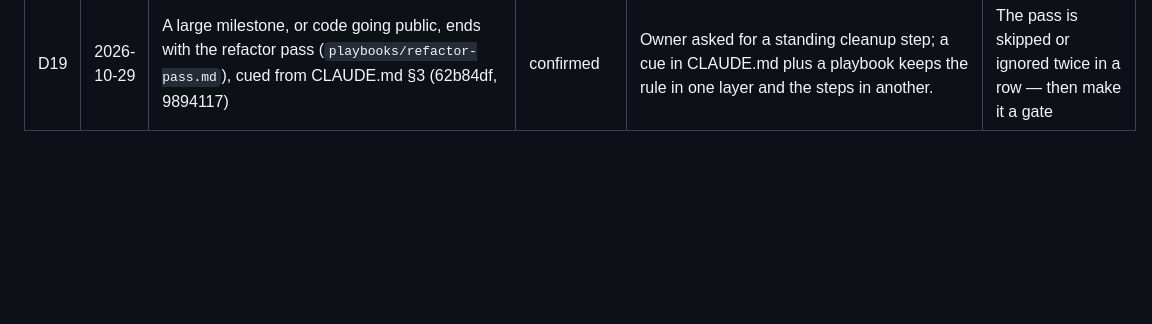
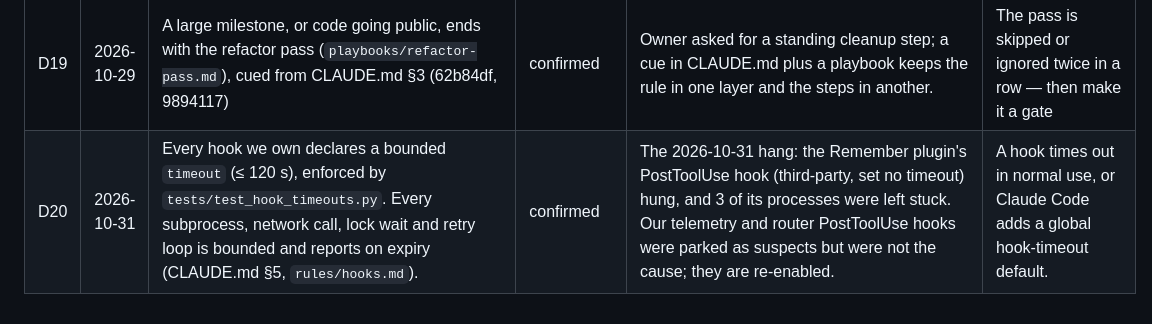
Before and after one commit to sibulus13/claudence, a Markdown page: docs/DECISIONS.md, the part around the change. Rendered like a GitHub page; blank space fills up the shorter version.

Commit message:
docs: D20 hook timeouts; hook-stall root cause in session log
Co-Authored-By: Claude Opus 5.5 <noreply@anthropic.com>
Claude-Session: https://claude.ai/code/session_01HTivBuaw8ez6TPG15wHLxr

```diff
--- a/docs/DECISIONS.md
+++ b/docs/DECISIONS.md
@@ -26,3 +26,4 @@ ADR-lite journal for this repo. One row per decision.
 | D17 | 2026-10-27 | Notion writes to owner-approved ids (`~/.cortex/notion-allow.json`, outside this public repo) skip the guard's per-action prompt; deletes, moves and restores always ask (b98638a) | confirmed | Per-action prompts on the same few pages the owner already approved were pure friction; the id list stays private and the destructive verbs keep the prompt. | A write lands on the wrong page, or the list grows past a handful of ids |
 | D18 | 2026-10-29 | The guard denies `git worktree remove` while the worktree's `node_modules` holds links (62b84df) | confirmed | On Windows `git worktree remove` followed an npm `file:` junction and deleted the target repo (`Lib/meter`), `.git` included. A deny with the fix in its message is cheaper than relying on memory. | git for Windows stops recursing into junctions on remove |
 | D19 | 2026-10-29 | A large milestone, or code going public, ends with the refactor pass (`playbooks/refactor-pass.md`), cued from CLAUDE.md §3 (62b84df, 9894117) | confirmed | Owner asked for a standing cleanup step; a cue in CLAUDE.md plus a playbook keeps the rule in one layer and the steps in another. | The pass is skipped or ignored twice in a row — then make it a gate |
+| D20 | 2026-10-31 | Every hook we own declares a bounded `timeout` (≤ 120 s), enforced by `tests/test_hook_timeouts.py`. Every subprocess, network call, lock wait and retry loop is bounded and reports on expiry (CLAUDE.md §5, `rules/hooks.md`). | confirmed | The 2026-10-31 hang: the Remember plugin's PostToolUse hook (third-party, set no timeout) hung, and 3 of its processes were left stuck. Our telemetry and router PostToolUse hooks were parked as suspects but were not the cause; they are re-enabled. | A hook times out in normal use, or Claude Code adds a global hook-timeout default. |
```
Also changed, not shown: docs/SESSION_LOG.md (+37 -0 lines).
